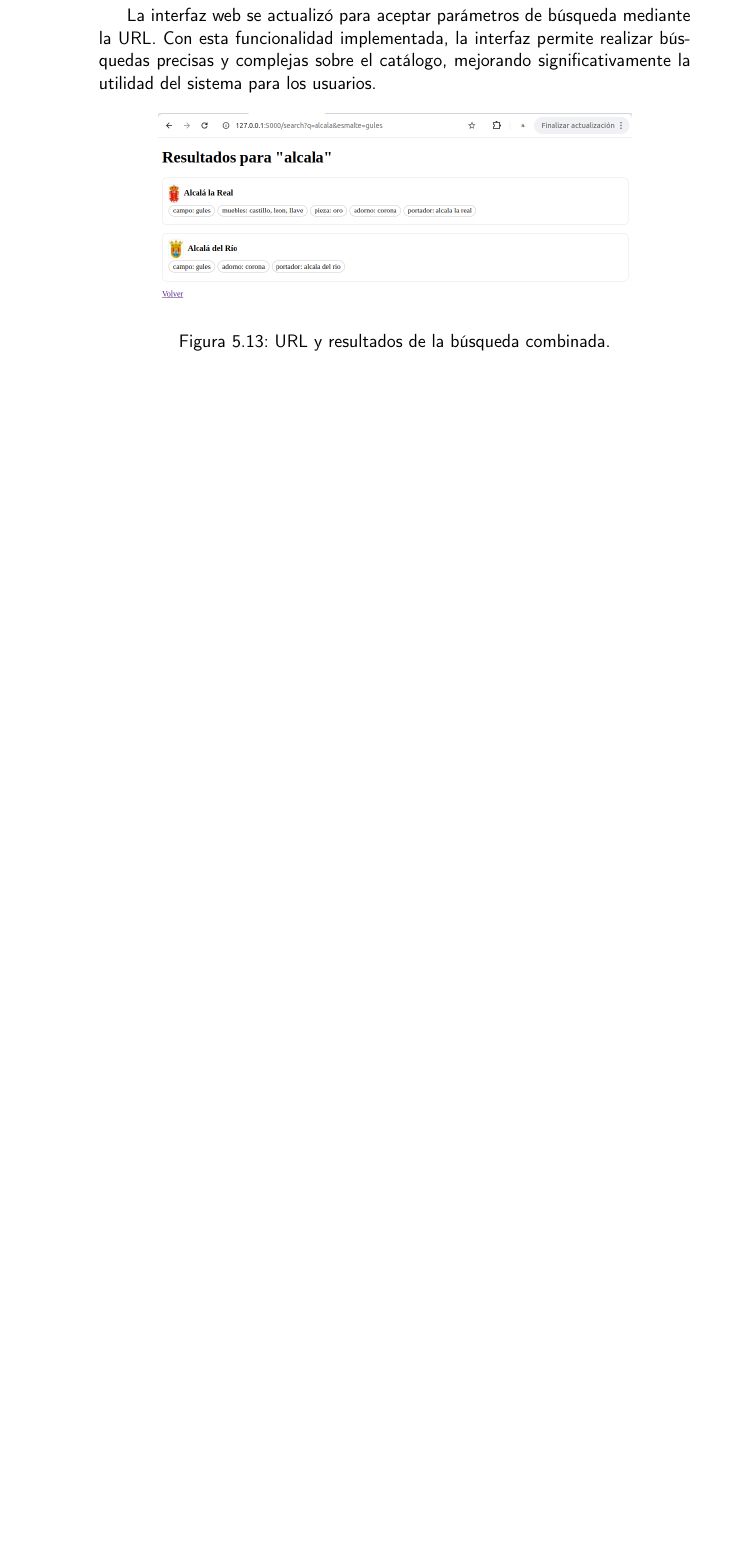
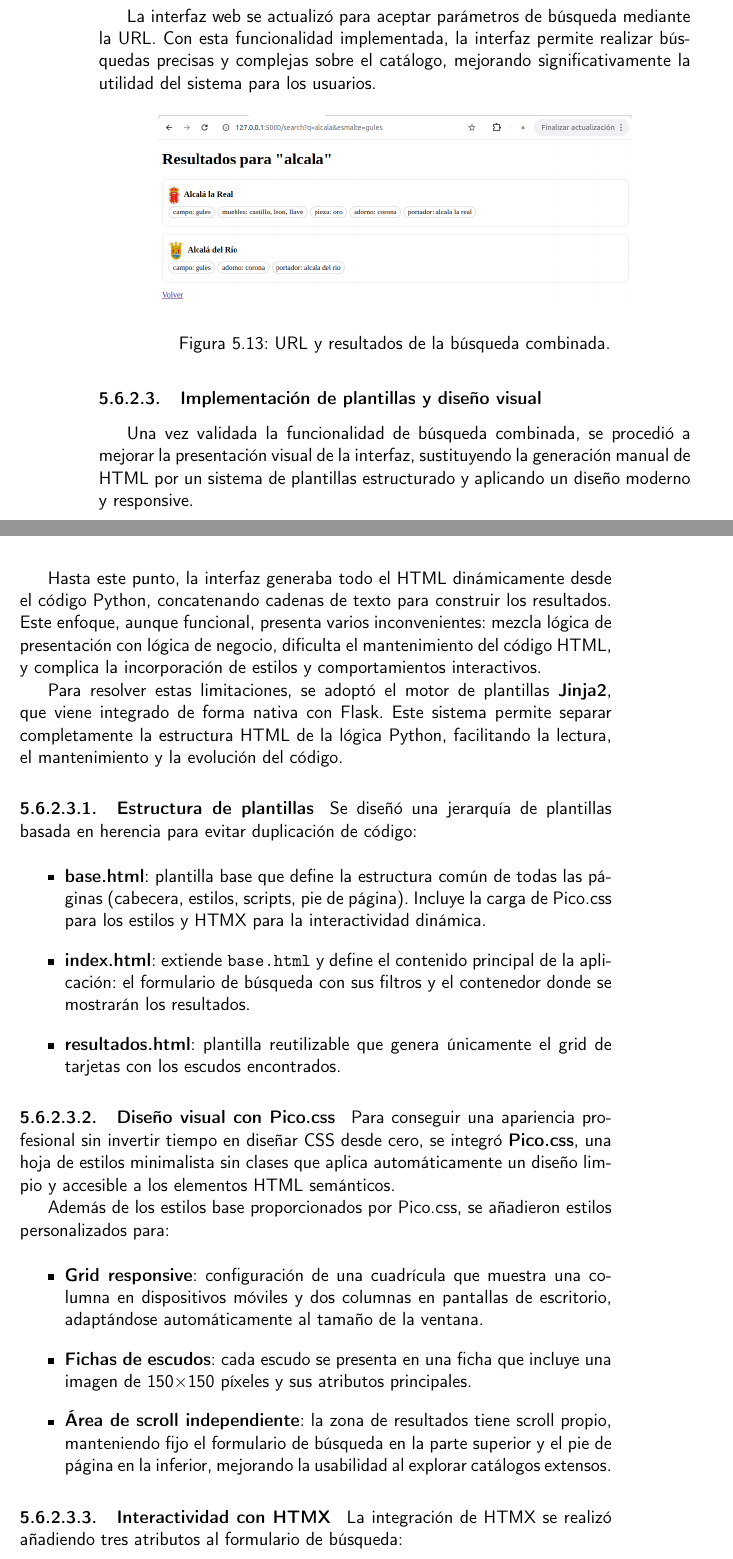
Before and after one commit to shvtwp/proyecto-TFG, a LaTeX book (doc/proyecto.tex, which reads doc/secciones/05_implementacion.tex): part of page 56 of 59 before the commit and two parts of pages 56 and 57 of 61 after it, the two joined at a grey line, cut so that both start at the same text, the shorter picture padded with empty space. Compiled offline with pdfLaTeX.

Commit message:
Redacta los cambios aplicados en la estética de la interfaz #93

```diff
--- a/doc/secciones/05_implementacion.tex
+++ b/doc/secciones/05_implementacion.tex
@@ -559,3 +559,52 @@ significativamente la utilidad del sistema para los usuarios.
     \caption{URL y resultados de la búsqueda combinada.}
     \label{fig:busqueda-combinada}
 \end{figure}
+
+\subsubsection{Implementación de plantillas y diseño visual}
+Una vez validada la funcionalidad de búsqueda combinada, se procedió a mejorar la presentación
+visual de la interfaz, sustituyendo la generación manual de HTML por un sistema de plantillas
+estructurado y aplicando un diseño moderno y responsive.
+
+Hasta este punto, la interfaz generaba todo el HTML dinámicamente desde el código Python,
+concatenando cadenas de texto para construir los resultados. Este enfoque, aunque funcional, presenta
+varios inconvenientes: mezcla lógica de presentación con lógica de negocio, dificulta el mantenimiento
+del código HTML, y complica la incorporación de estilos y comportamientos interactivos.
+
+Para resolver estas limitaciones, se adoptó el motor de plantillas \textbf{Jinja2}, que viene integrado
+de forma nativa con Flask. Este sistema permite separar completamente la estructura HTML de la lógica
+Python, facilitando la lectura, el mantenimiento y la evolución del código.
+
+\paragraph{Estructura de plantillas}
+Se diseñó una jerarquía de plantillas basada en herencia para evitar duplicación de código:
+
+\begin{itemize}
+    \item \textbf{base.html}: plantilla base que define la estructura común de todas las páginas
+    (cabecera, estilos, scripts, pie de página). Incluye la carga de Pico.css para los estilos
+    y HTMX para la interactividad dinámica.
+    \item \textbf{index.html}: extiende \texttt{base.html} y define el contenido principal de
+    la aplicación: el formulario de búsqueda con sus filtros y el contenedor donde se mostrarán
+    los resultados.
+    \item \textbf{resultados.html}: plantilla reutilizable que genera únicamente el grid de
+    tarjetas con los escudos encontrados.
+\end{itemize}
+
+\paragraph{Diseño visual con Pico.css}
+Para conseguir una apariencia profesional sin invertir tiempo en diseñar CSS desde cero, se
+integró \textbf{Pico.css}, una hoja de estilos minimalista sin clases que aplica automáticamente
+un diseño limpio y accesible a los elementos HTML semánticos.
+
+Además de los estilos base proporcionados por Pico.css, se añadieron estilos personalizados para:
+
+\begin{itemize}
+    \item \textbf{Grid responsive}: configuración de una cuadrícula que muestra una columna en
+    dispositivos móviles y dos columnas en pantallas de escritorio, adaptándose automáticamente
+    al tamaño de la ventana.
+    \item \textbf{Fichas de escudos}: cada escudo se presenta en una ficha que incluye una
+    imagen de 150×150 píxeles y sus atributos principales.
+    \item \textbf{Área de scroll independiente}: la zona de resultados tiene scroll propio,
+    manteniendo fijo el formulario de búsqueda en la parte superior y el pie de página en la
+    inferior, mejorando la usabilidad al explorar catálogos extensos.
+\end{itemize}
+
+\paragraph{Interactividad con HTMX}
+La integración de HTMX se realizó añadiendo tres atributos al formulario de búsqueda:
@@ -561,0 +617 @@ significativamente la utilidad del sistema para los usuarios.
+    \item \texttt{hx-indicator="\#loading"}: muestra un indicador de carga mientras se procesa
```
Also changed, not shown: doc/secciones/05_implementacion.tex (20 more changed lines).
